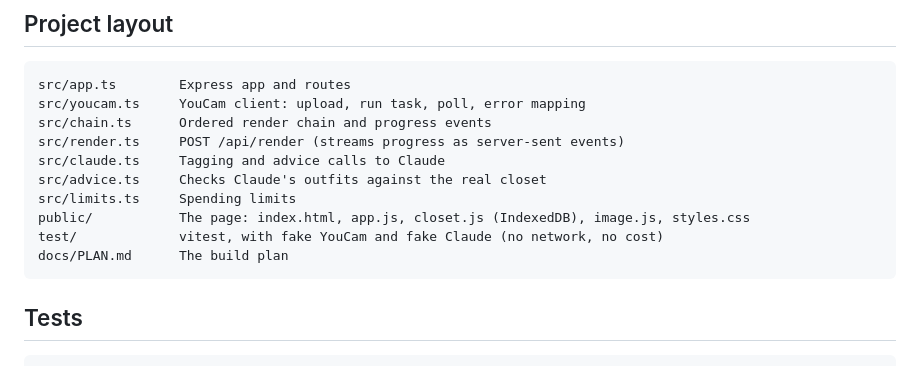
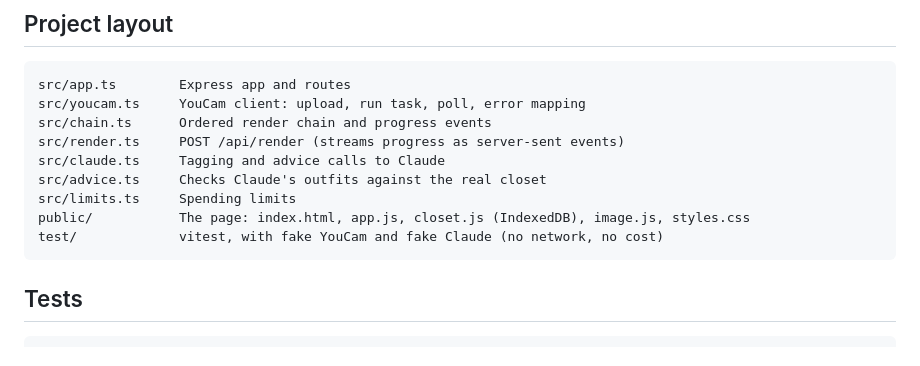
Before and after one commit to SanjeeV-15/second-look, a Markdown page: README.md, the part around the change. Rendered like a GitHub page.

Commit message:
Remove the build plan; the README covers what a reader needs

````diff
--- a/README.md
+++ b/README.md
@@ -101,7 +101,6 @@ src/advice.ts     Checks Claude's outfits against the real closet
 src/limits.ts     Spending limits
 public/           The page: index.html, app.js, closet.js (IndexedDB), image.js, styles.css
 test/             vitest, with fake YouCam and fake Claude (no network, no cost)
-docs/PLAN.md      The build plan
 ```
 
 ## Tests
````
Also changed, not shown: docs/PLAN.md (deleted, +0 -96 lines).
